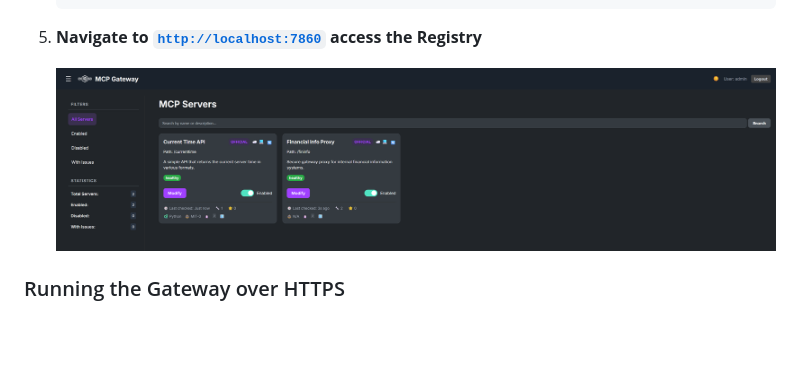
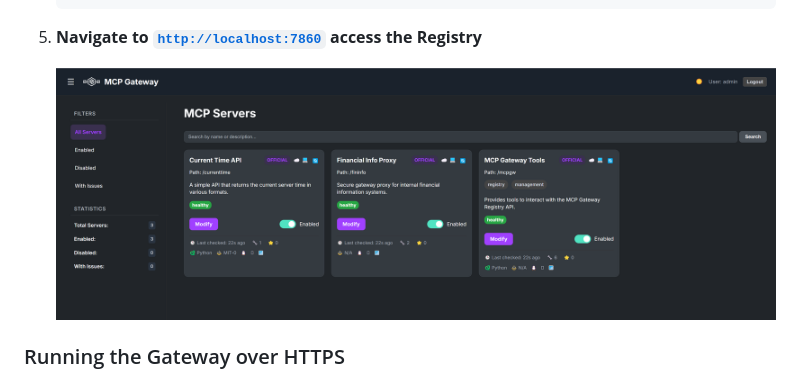
Before and after one commit to marcellodesales/mcp-registry-and-gateway-ui, a Markdown page: README.md, the part around the change. Rendered like a GitHub page; pictures changed too: docs/img/registry.png (added), img/registry.png (deleted); blank space fills up the shorter version.

```diff
--- a/README.md
+++ b/README.md
@@ -197,7 +197,7 @@ The Gateway and the Registry are available as a Docker container. The package in
 
 1. **Navigate to [`http://localhost:7860`](http://localhost:7860) access the Registry**
 
-    ![MCP Registry](./img/registry.png)
+    ![MCP Registry](docs/img/registry.png)
 
 ### Running the Gateway over HTTPS
 
```
Also changed, not shown: CONTRIBUTING.md (added, +59 -0 lines), docs/medium.md (+38 -42 lines).
